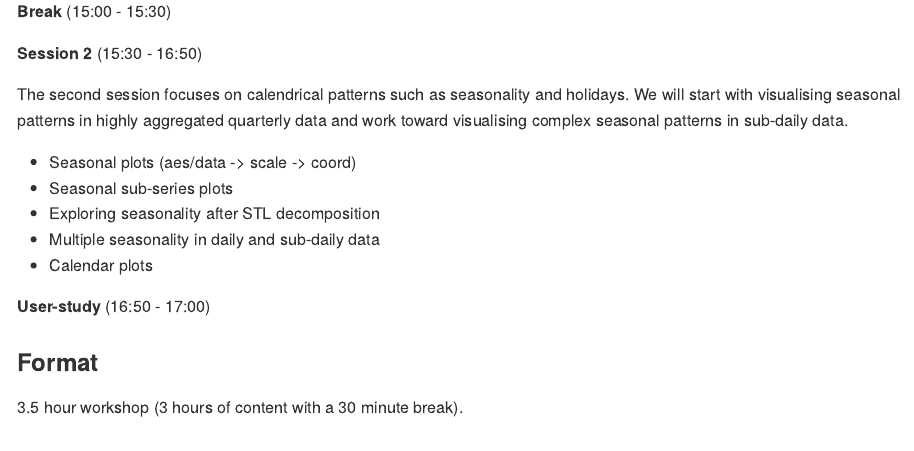
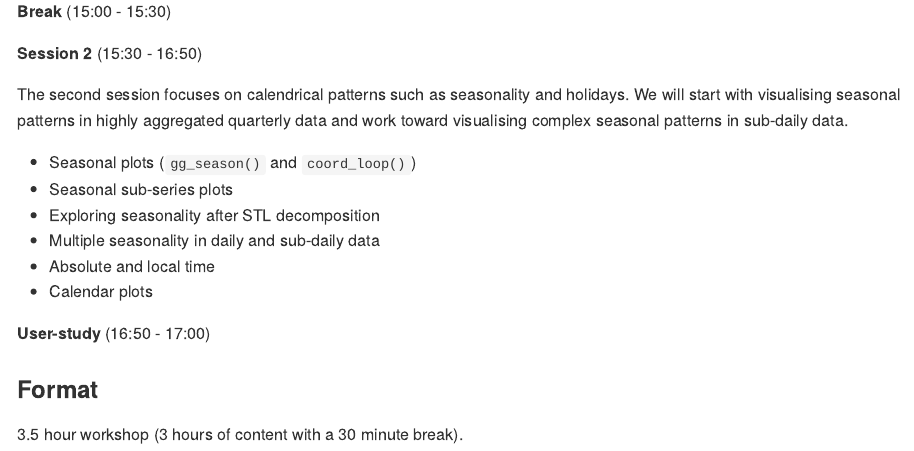
Before and after one commit to mitchelloharawild/workshop-etsa-wombat2026, a Quarto document (README.qmd): the page in a window 1100 px wide, from 1040 px down. The pictures show the output file README.md that the author committed with the source, drawn offline in the style of GitHub.

Commit message:
Update workshop outline and installation notes

```diff
--- a/README.qmd
+++ b/README.qmd
@@ -71,10 +71,11 @@ Starting with identifying trend and seasonality in a single time series, we will
 The second session focuses on calendrical patterns such as seasonality and holidays.
 We will start with visualising seasonal patterns in highly aggregated quarterly data and work toward visualising complex seasonal patterns in sub-daily data.
 
-* Seasonal plots (aes/data -> scale -> coord)
+* Seasonal plots (`gg_season()` and `coord_loop()`)
 * Seasonal sub-series plots
 * Exploring seasonality after STL decomposition
 * Multiple seasonality in daily and sub-daily data
+* Absolute and local time
 * Calendar plots
 
 <!-- * Local/civil and global/absolute time -->
```
Also changed, not shown: index.qmd (+2 -0 lines), README.md.
